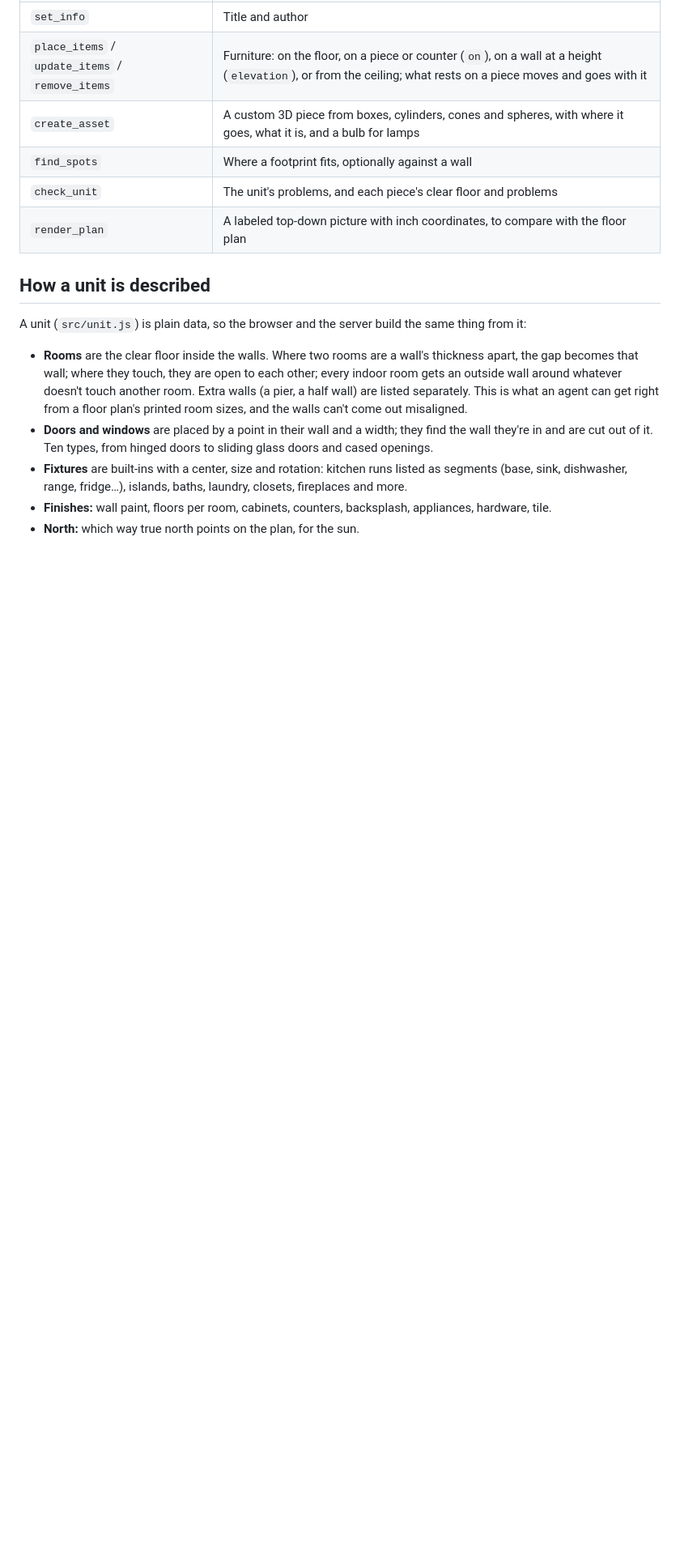
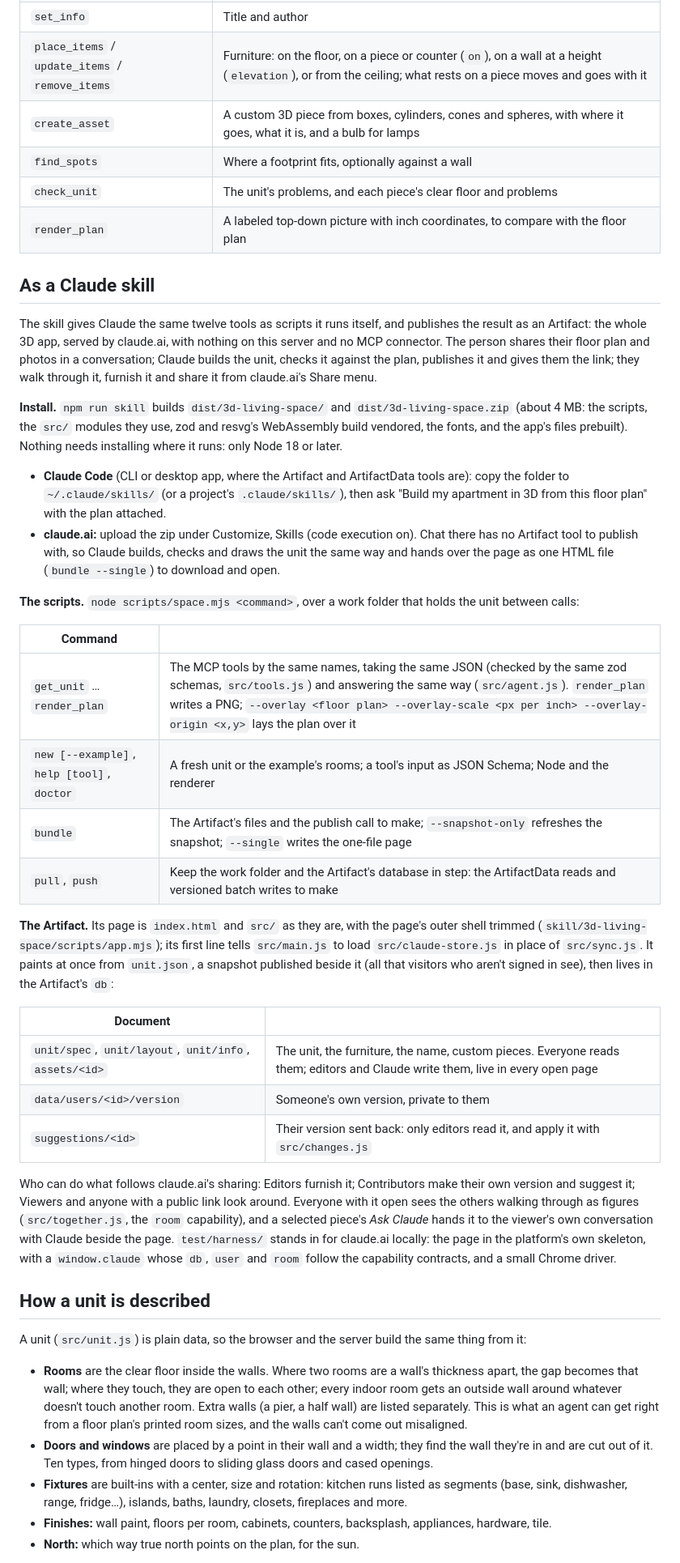
Before and after one commit to realAndi/3DLivingSpace, a Markdown page: README.md, the part around one of its changes. Shown at 81% size. Drawn GitHub-style; blank space fills up the shorter version.

Commit message:
README: the skill and the Artifact; SKILL.md: together, and where the one-file page goes
Co-Authored-By: Claude Opus 5.5 (1M context) <noreply@anthropic.com>

```diff
--- a/README.md
+++ b/README.md
@@ -96,6 +101,61 @@ piece faces south.
 | `check_unit` | The unit's problems, and each piece's clear floor and problems |
 | `render_plan` | A labeled top-down picture with inch coordinates, to compare with the floor plan |
 
+## As a Claude skill
+
+The skill gives Claude the same twelve tools as scripts it runs itself, and
+publishes the result as an Artifact: the whole 3D app, served by claude.ai, with
+nothing on this server and no MCP connector. The person shares their floor plan
+and photos in a conversation; Claude builds the unit, checks it against the plan,
+publishes it and gives them the link; they walk through it, furnish it and share
+it from claude.ai's Share menu.
+
+**Install.** `npm run skill` builds `dist/3d-living-space/` and
+`dist/3d-living-space.zip` (about 4 MB: the scripts, the `src/` modules they
+use, zod and resvg's WebAssembly build vendored, the fonts, and the app's files
+prebuilt). Nothing needs installing where it runs: only Node 18 or later.
+
+- **Claude Code** (CLI or desktop app, where the Artifact and ArtifactData tools
+  are): copy the folder to `~/.claude/skills/` (or a project's
+  `.claude/skills/`), then ask "Build my apartment in 3D from this floor plan"
+  with the plan attached.
+- **claude.ai:** upload the zip under Customize, Skills (code execution on).
+  Chat there has no Artifact tool to publish with, so Claude builds, checks and
+  draws the unit the same way and hands over the page as one HTML file
+  (`bundle --single`) to download and open.
+
+**The scripts.** `node scripts/space.mjs <command>`, over a work folder that holds
+the unit between calls:
+
+| Command | |
+| --- | --- |
+| `get_unit` … `render_plan` | The MCP tools by the same names, taking the same JSON (checked by the same zod schemas, `src/tools.js`) and answering the same way (`src/agent.js`). `render_plan` writes a PNG; `--overlay <floor plan> --overlay-scale <px per inch> --overlay-origin <x,y>` lays the plan over it |
+| `new [--example]`, `help [tool]`, `doctor` | A fresh unit or the example's rooms; a tool's input as JSON Schema; Node and the renderer |
+| `bundle` | The Artifact's files and the publish call to make; `--snapshot-only` refreshes the snapshot; `--single` writes the one-file page |
+| `pull`, `push` | Keep the work folder and the Artifact's database in step: the ArtifactData reads and versioned batch writes to make |
+
+**The Artifact.** Its page is `index.html` and `src/` as they are, with the
+page's outer shell trimmed (`skill/3d-living-space/scripts/app.mjs`); its first
+line tells `src/main.js` to load `src/claude-store.js` in place of
+`src/sync.js`. It paints at once from `unit.json`, a snapshot published beside
+it (all that visitors who aren't signed in see), then lives in the Artifact's
+`db`:
+
+| Document | |
+| --- | --- |
+| `unit/spec`, `unit/layout`, `unit/info`, `assets/<id>` | The unit, the furniture, the name, custom pieces. Everyone reads them; editors and Claude write them, live in every open page |
+| `data/users/<id>/version` | Someone's own version, private to them |
+| `suggestions/<id>` | Their version sent back: only editors read it, and apply it with `src/changes.js` |
+
+Who can do what follows claude.ai's sharing: Editors furnish it; Contributors
+make their own version and suggest it; Viewers and anyone with a public link look
+around. Everyone with it open sees the others walking through as figures
+(`src/together.js`, the `room` capability), and a selected piece's *Ask Claude*
+hands it to the viewer's own conversation with Claude beside the page.
+`test/harness/` stands in for claude.ai locally: the page in the platform's own
+skeleton, with a `window.claude` whose `db`, `user` and `room` follow the
+capability contracts, and a small Chrome driver.
+
 ## How a unit is described
 
 A unit (`src/unit.js`) is plain data, so the browser and the server build the
```
Also changed, not shown: other parts of README.md (+12 -1 lines), skill/3d-living-space/SKILL.md (+7 -4 lines).
